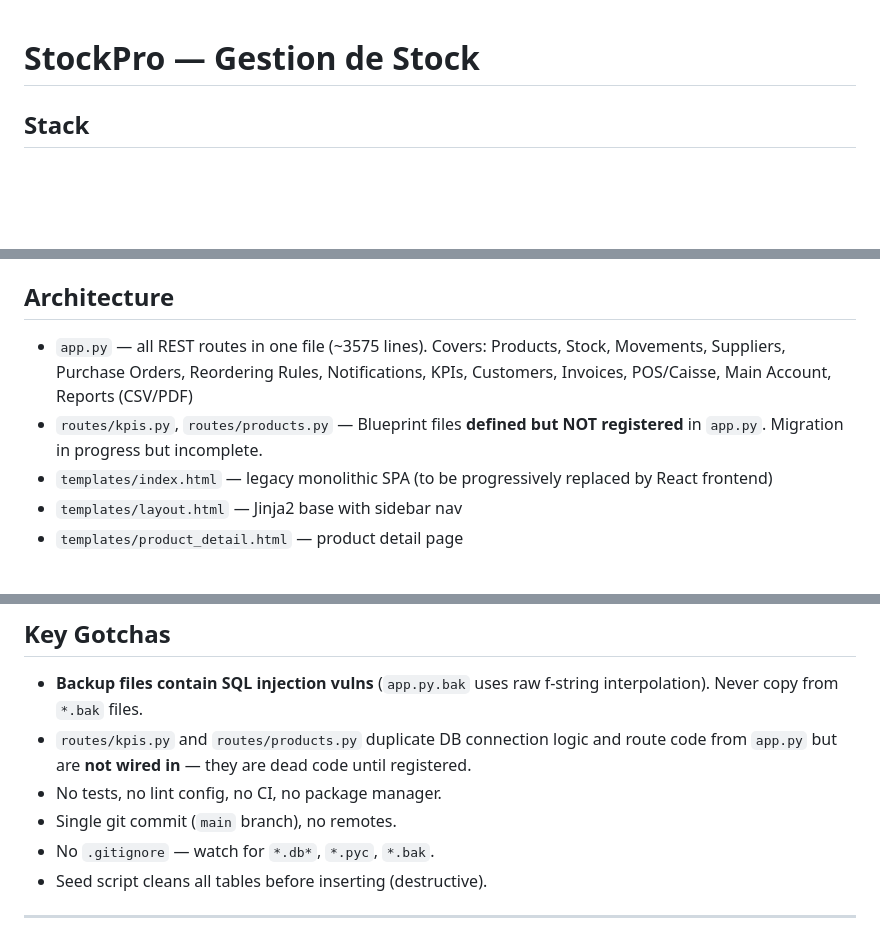
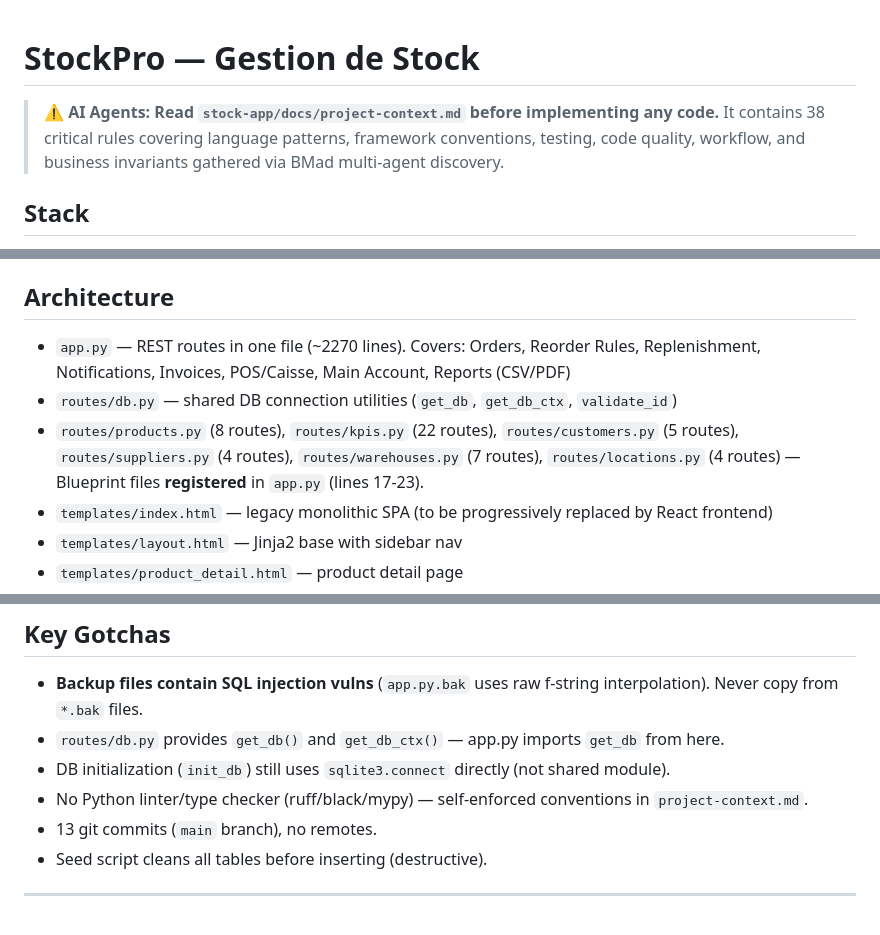
Before and after one commit to OFPRO/stock-app, a Markdown page: AGENTS.md, 3 parts joined by grey strips. Drawn GitHub-style; blank space fills up the shorter version.

```diff
--- a/AGENTS.md
+++ b/AGENTS.md
@@ -1,4 +1,7 @@
 # StockPro — Gestion de Stock
+
+> **⚠️ AI Agents: Read `stock-app/docs/project-context.md` before implementing any code.**
+> It contains 38 critical rules covering language patterns, framework conventions, testing, code quality, workflow, and business invariants gathered via BMad multi-agent discovery.
 
 ## Stack
 - **Backend:** Python Flask (single `app.py`, port 5001)
@@ -16,8 +19,9 @@ python seed.py       # Re-seed DB with 50 products, 30 customers, 60 invoices
 DB auto-initializes on first `python app.py` run. No migrations tool.
 
 ## Architecture
-- `app.py` — all REST routes in one file (~3575 lines). Covers: Products, Stock, Movements, Suppliers, Purchase Orders, Reordering Rules, Notifications, KPIs, Customers, Invoices, POS/Caisse, Main Account, Reports (CSV/PDF)
-- `routes/kpis.py`, `routes/products.py` — Blueprint files **defined but NOT registered** in `app.py`. Migration in progress but incomplete.
+- `app.py` — REST routes in one file (~2270 lines). Covers: Orders, Reorder Rules, Replenishment, Notifications, Invoices, POS/Caisse, Main Account, Reports (CSV/PDF)
+- `routes/db.py` — shared DB connection utilities (`get_db`, `get_db_ctx`, `validate_id`)
+- `routes/products.py` (8 routes), `routes/kpis.py` (22 routes), `routes/customers.py` (5 routes), `routes/suppliers.py` (4 routes), `routes/warehouses.py` (7 routes), `routes/locations.py` (4 routes) — Blueprint files **registered** in `app.py` (lines 17-23).
 - `templates/index.html` — legacy monolithic SPA (to be progressively replaced by React frontend)
 - `templates/layout.html` — Jinja2 base with sidebar nav
 - `templates/product_detail.html` — product detail page
@@ -31,10 +35,10 @@ DB auto-initializes on first `python app.py` run. No migrations tool.
 
 ## Key Gotchas
 - **Backup files contain SQL injection vulns** (`app.py.bak` uses raw f-string interpolation). Never copy from `*.bak` files.
-- `routes/kpis.py` and `routes/products.py` duplicate DB connection logic and route code from `app.py` but are **not wired in** — they are dead code until registered.
-- No tests, no lint config, no CI, no package manager.
-- Single git commit (`main` branch), no remotes.
-- No `.gitignore` — watch for `*.db*`, `*.pyc`, `*.bak`.
+- `routes/db.py` provides `get_db()` and `get_db_ctx()` — app.py imports `get_db` from here.
+- DB initialization (`init_db`) still uses `sqlite3.connect` directly (not shared module).
+- No Python linter/type checker (ruff/black/mypy) — self-enforced conventions in `project-context.md`.
+- 13 git commits (`main` branch), no remotes.
 - Seed script cleans all tables before inserting (destructive).
 
 ---
```
Also changed, not shown: stock-app/docs/project-context.md (added, +182 -0 lines).
